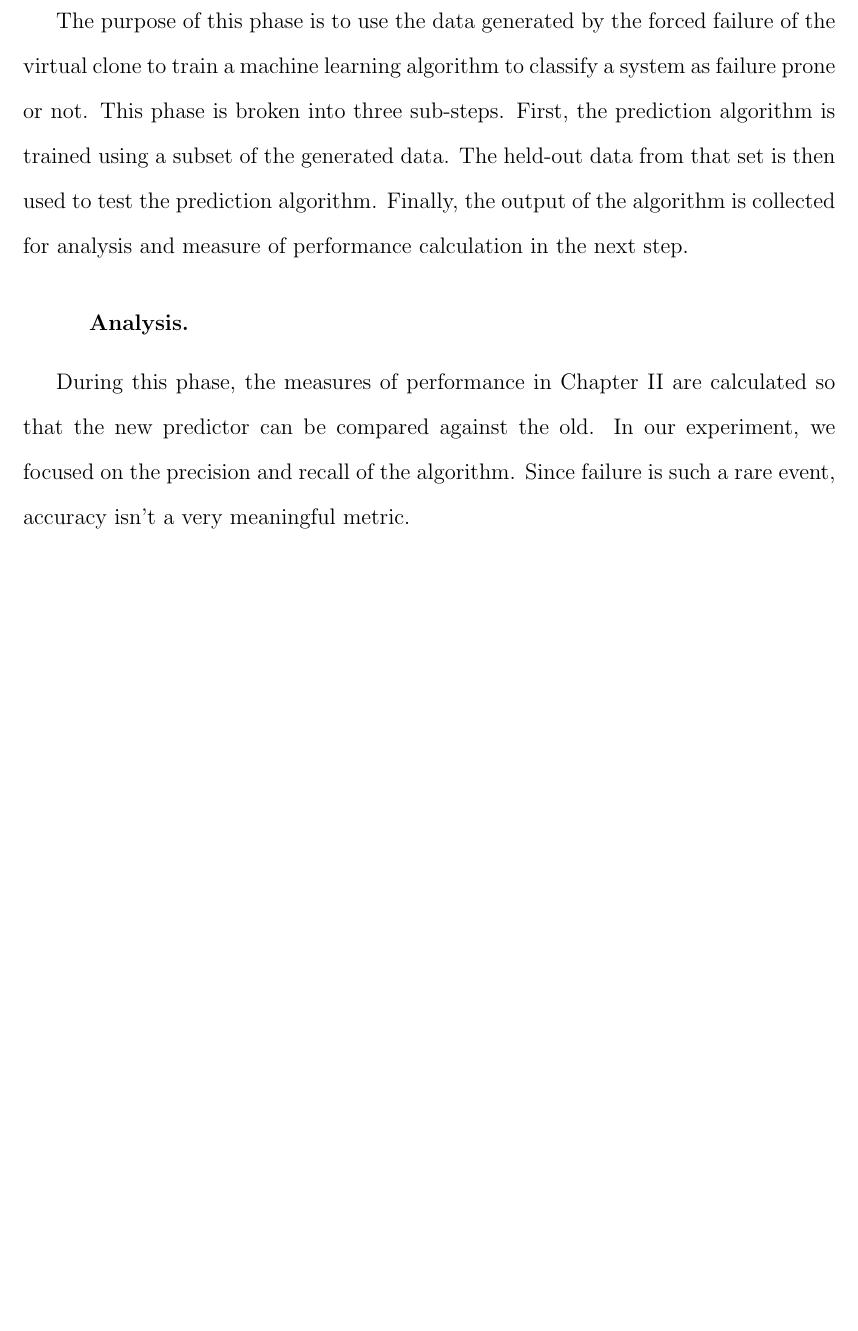
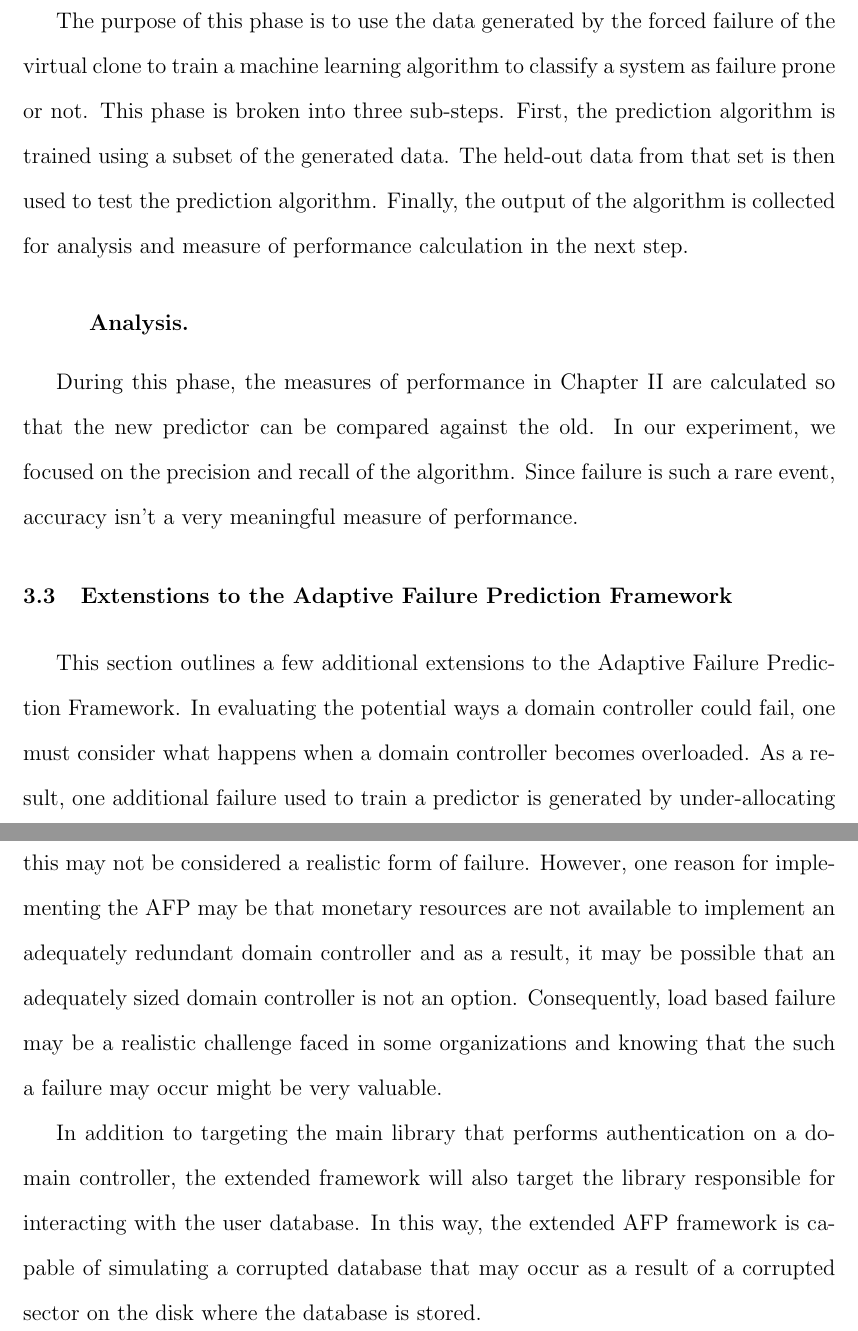
Before and after one commit to paullj1/thesis, a LaTeX thesis (Thesis/jordan-thesis.tex, which reads Thesis/chapter03/extensions.tex, Thesis/chapter03/process.tex): part of page 50 of 55 before the commit and two parts of pages 50 and 51 of 56 after it, the two joined at a grey line, cut so that both start at the same text, the shorter picture padded with empty space. Compiled offline with pdfLaTeX.

Commit message:
Rearranging chapter 3, adding extensions, and minor mods

```diff
--- /dev/null
+++ b/Thesis/chapter03/extensions.tex
@@ -0,0 +1,18 @@
+This section outlines a few additional extensions to the Adaptive Failure
+Prediction Framework.  In evaluating the potential ways a domain controller
+could fail, one must consider what happens when a domain controller becomes
+overloaded.  As a result, one additional failure used to train a predictor is
+generated by under-allocating resources for the domain controller on our
+hypervisor.  Under some circumstances, this may not be considered a realistic
+form of failure.  However, one reason for implementing the AFP may be that
+monetary resources are not available to implement an adequately redundant
+domain controller and as a result, it may be possible that an adequately sized
+domain controller is not an option.  Consequently, load based failure may be a
+realistic challenge faced in some organizations and knowing that the such a
+failure may occur might be very valuable.
+
+In addition to targeting the main library that performs authentication on a
+domain controller, the extended framework will also target the library
+responsible for interacting with the user database.  In this way, the extended
+AFP framework is capable of simulating a corrupted database that may occur as a
+result of a corrupted sector on the disk where the database is stored.
--- a/Thesis/chapter03/process.tex
+++ b/Thesis/chapter03/process.tex
@@ -110,4 +110,5 @@ performance calculation in the next step.
 During this phase, the measures of performance in Chapter~\ref{chapter2} are
 calculated so that the new predictor can be compared against the old.  In our
 experiment, we focused on the precision and recall of the algorithm.  Since
-failure is such a rare event, accuracy isn't a very meaningful metric.
+failure is such a rare event, accuracy isn't a very meaningful measure of
+performance.
--- a/Thesis/jordan-thesis.tex
+++ b/Thesis/jordan-thesis.tex
@@ -82,3 +77,5 @@ failures in a target system.
+\section{Extenstions to the Adaptive Failure Prediction Framework}
+\input{chapter03/extensions}
 
 \chapter{Experimental Results and Analysis}
 
```
Also changed, not shown: Thesis/chapter03/architecture.tex (+2 -0 lines), Thesis/chapter03/overview.tex (added, +13 -0 lines), Thesis/jordan-thesis.tex (11 more changed lines).
